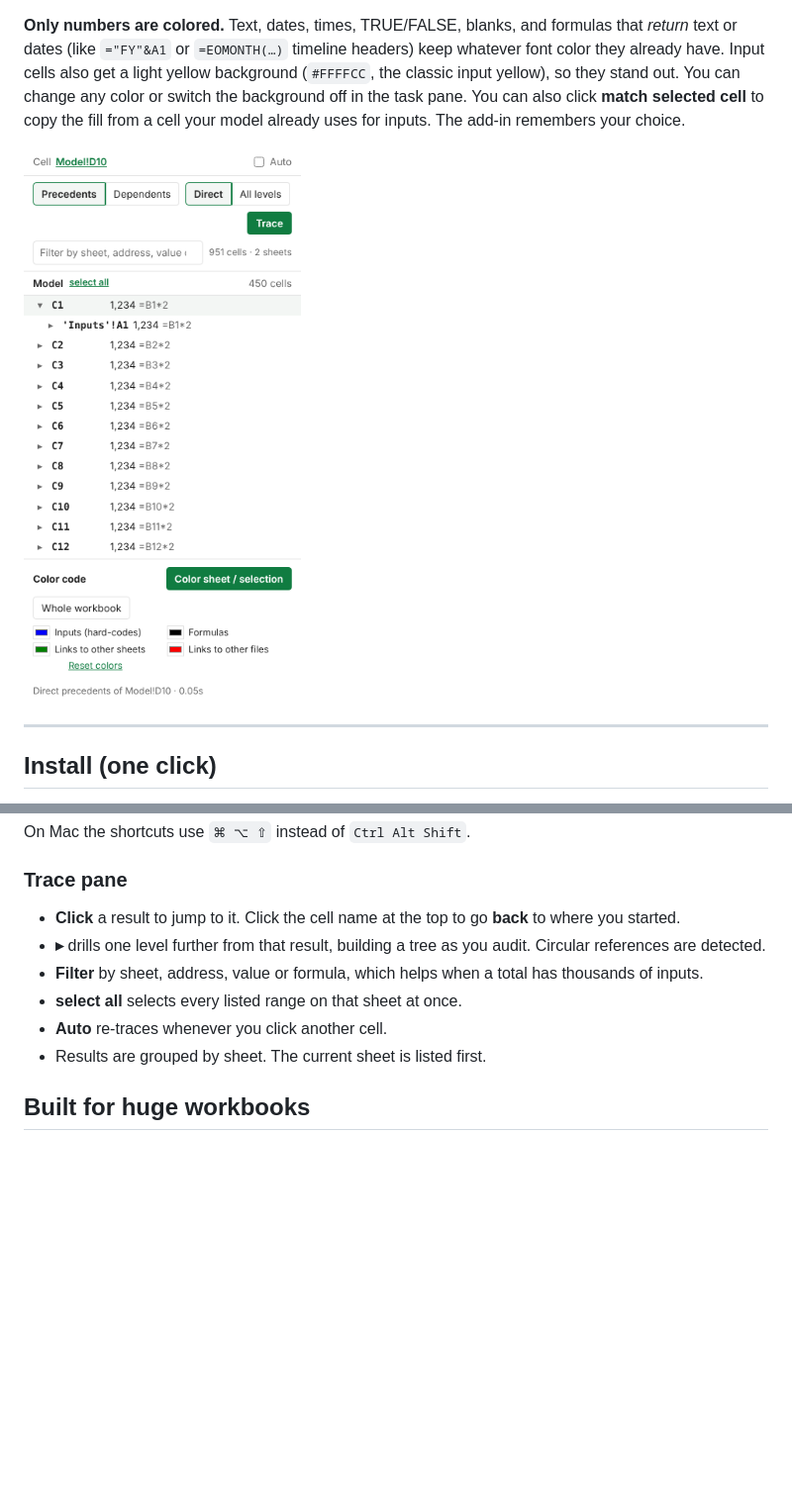
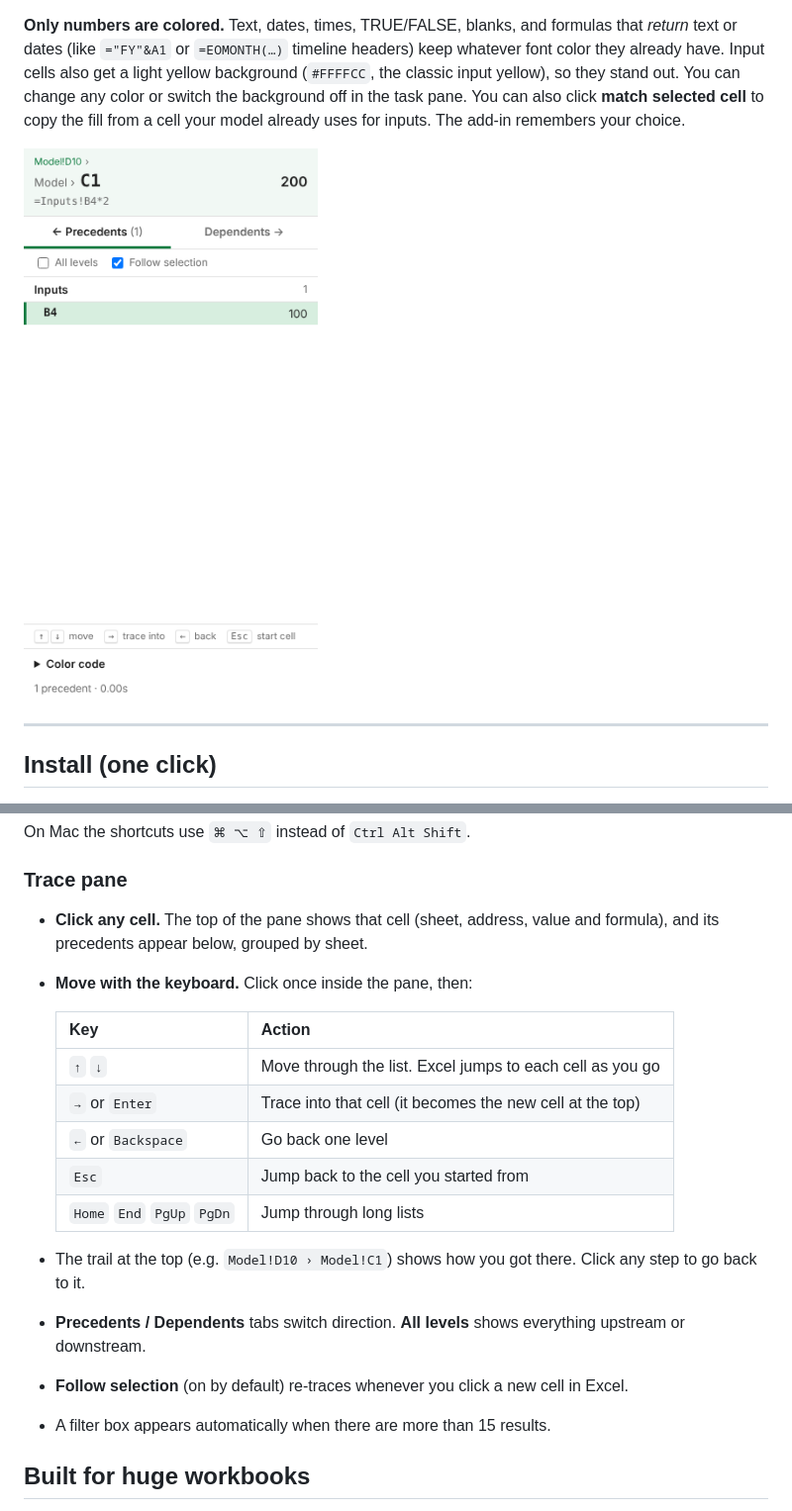
Before and after one commit to serra-verdaguer/excel-trace-color, a Markdown page: README.md, 2 parts joined by grey strips. Shown at 99% size. Rendered like a GitHub page; pictures changed too: docs/taskpane.png; blank space fills up the shorter version.

```diff
--- a/README.md
+++ b/README.md
@@ -62,12 +62,21 @@ Updates are automatic. The add-in's code is served from GitHub Pages, so when th
 On Mac the shortcuts use `⌘ ⌥ ⇧` instead of `Ctrl Alt Shift`.
 
 ### Trace pane
-- **Click** a result to jump to it. Click the cell name at the top to go **back** to where you started.
-- **▸** drills one level further from that result, building a tree as you audit. Circular references are detected.
-- **Filter** by sheet, address, value or formula, which helps when a total has thousands of inputs.
-- **select all** selects every listed range on that sheet at once.
-- **Auto** re-traces whenever you click another cell.
-- Results are grouped by sheet. The current sheet is listed first.
+- **Click any cell.** The top of the pane shows that cell (sheet, address, value and formula), and its precedents appear below, grouped by sheet.
+- **Move with the keyboard.** Click once inside the pane, then:
+
+  | Key | Action |
+  |---|---|
+  | `↑` `↓` | Move through the list. Excel jumps to each cell as you go |
+  | `→` or `Enter` | Trace into that cell (it becomes the new cell at the top) |
+  | `←` or `Backspace` | Go back one level |
+  | `Esc` | Jump back to the cell you started from |
+  | `Home` `End` `PgUp` `PgDn` | Jump through long lists |
+
+- The trail at the top (e.g. `Model!D10 › Model!C1`) shows how you got there. Click any step to go back to it.
+- **Precedents / Dependents** tabs switch direction. **All levels** shows everything upstream or downstream.
+- **Follow selection** (on by default) re-traces whenever you click a new cell in Excel.
+- A filter box appears automatically when there are more than 15 results.
 
 ## Built for huge workbooks
 
```
Also changed, not shown: 4 other files.
